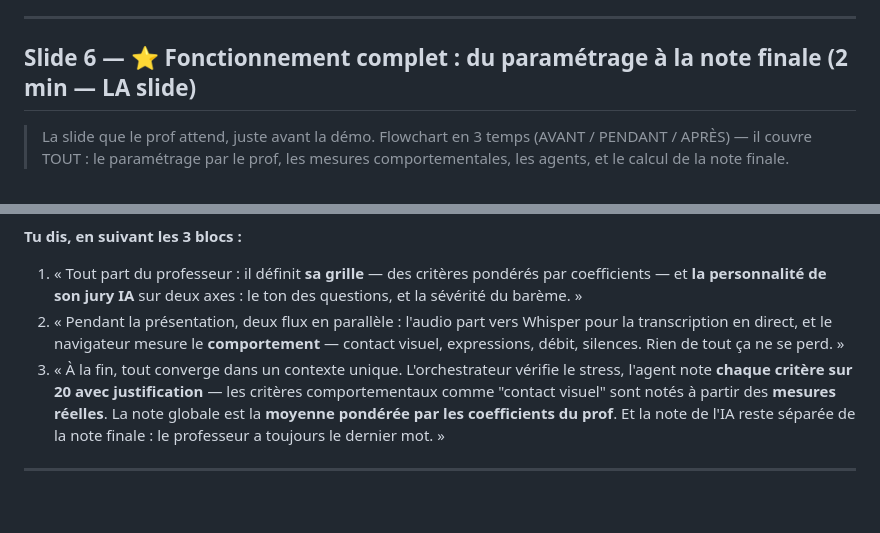
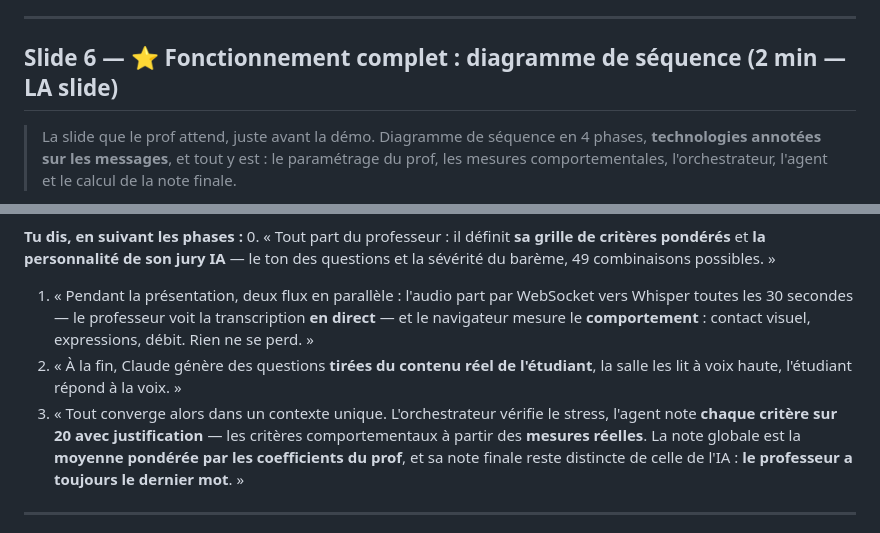
Before and after one commit to ZIADEA/SOUTENANCENNOTATIONBYAI, a Markdown page: presentation.md, 2 parts joined by grey strips. Rendered like a GitHub page; blank space fills up the shorter version.

Commit message:
presentation: slide 6 revient au diagramme de sequence, enrichi (phase 0 parametrage prof, technologies annotees, calcul de note)

````diff
--- a/presentation.md
+++ b/presentation.md
@@ -116,10 +116,11 @@ au professeur de voir la transcription en temps réel. »
 
 ---
 
-## Slide 6 — ⭐ Fonctionnement complet : du paramétrage à la note finale (2 min — LA slide)
+## Slide 6 — ⭐ Fonctionnement complet : diagramme de séquence (2 min — LA slide)
 
-> La slide que le prof attend, juste avant la démo. Flowchart en 3 temps
-> (AVANT / PENDANT / APRÈS) — il couvre TOUT : le paramétrage par le prof,
-> les mesures comportementales, les agents, et le calcul de la note finale.
+> La slide que le prof attend, juste avant la démo. Diagramme de séquence en
+> 4 phases, **technologies annotées sur les messages**, et tout y est : le
+> paramétrage du prof, les mesures comportementales, l'orchestrateur, l'agent
+> et le calcul de la note finale.
 
 ```mermaid
@@ -155,18 +171,20 @@ flowchart TB
 ```
 
-**Tu dis, en suivant les 3 blocs :**
-1. « Tout part du professeur : il définit **sa grille** — des critères pondérés par
-   coefficients — et **la personnalité de son jury IA** sur deux axes : le ton des
-   questions, et la sévérité du barème. »
-2. « Pendant la présentation, deux flux en parallèle : l'audio part vers Whisper
-   pour la transcription en direct, et le navigateur mesure le **comportement** —
-   contact visuel, expressions, débit, silences. Rien de tout ça ne se perd. »
-3. « À la fin, tout converge dans un contexte unique. L'orchestrateur vérifie le
-   stress, l'agent note **chaque critère sur 20 avec justification** — les critères
-   comportementaux comme "contact visuel" sont notés à partir des **mesures
-   réelles**. La note globale est la **moyenne pondérée par les coefficients du
-   prof**. Et la note de l'IA reste séparée de la note finale : le professeur a
-   toujours le dernier mot. »
+**Tu dis, en suivant les phases :**
+0. « Tout part du professeur : il définit **sa grille de critères pondérés** et
+   **la personnalité de son jury IA** — le ton des questions et la sévérité du
+   barème, 49 combinaisons possibles. »
+1. « Pendant la présentation, deux flux en parallèle : l'audio part par WebSocket
+   vers Whisper toutes les 30 secondes — le professeur voit la transcription **en
+   direct** — et le navigateur mesure le **comportement** : contact visuel,
+   expressions, débit. Rien ne se perd. »
+2. « À la fin, Claude génère des questions **tirées du contenu réel de
+   l'étudiant**, la salle les lit à voix haute, l'étudiant répond à la voix. »
+3. « Tout converge alors dans un contexte unique. L'orchestrateur vérifie le
+   stress, l'agent note **chaque critère sur 20 avec justification** — les
+   critères comportementaux à partir des **mesures réelles**. La note globale est
+   la **moyenne pondérée par les coefficients du prof**, et sa note finale reste
+   distincte de celle de l'IA : **le professeur a toujours le dernier mot**. »
 
 ---
 
````
Also changed, not shown: other parts of presentation.md (+38 -23 lines).
